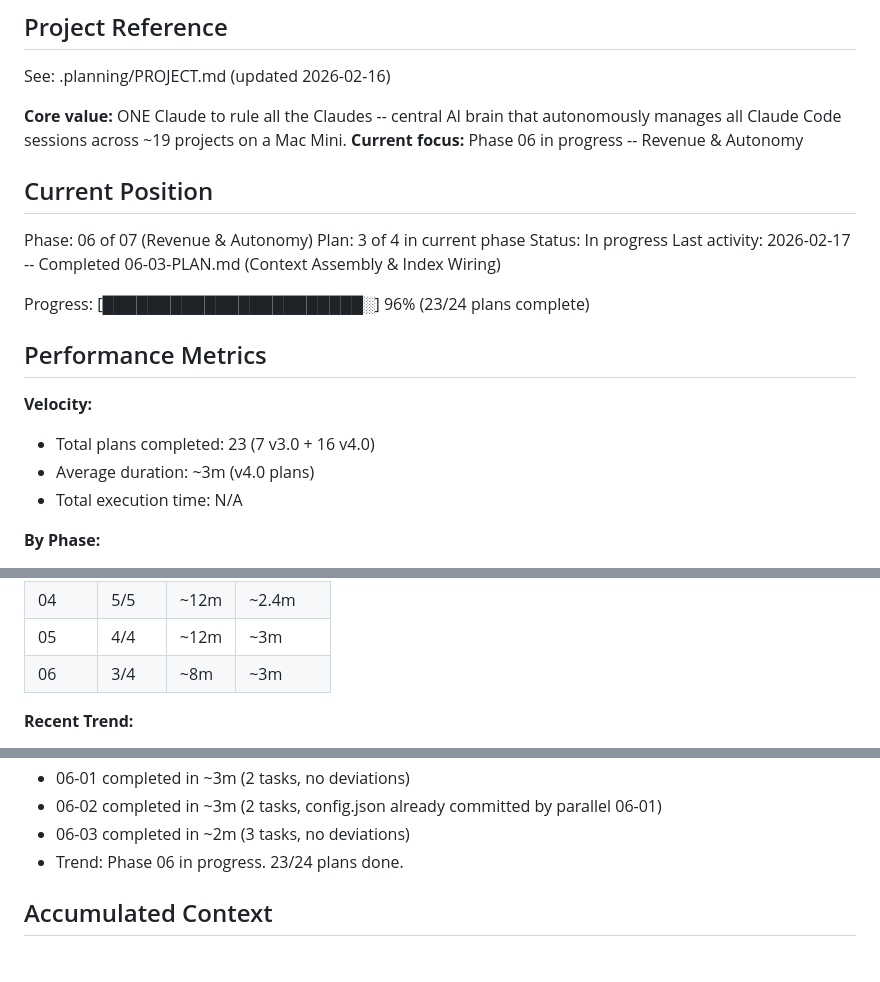
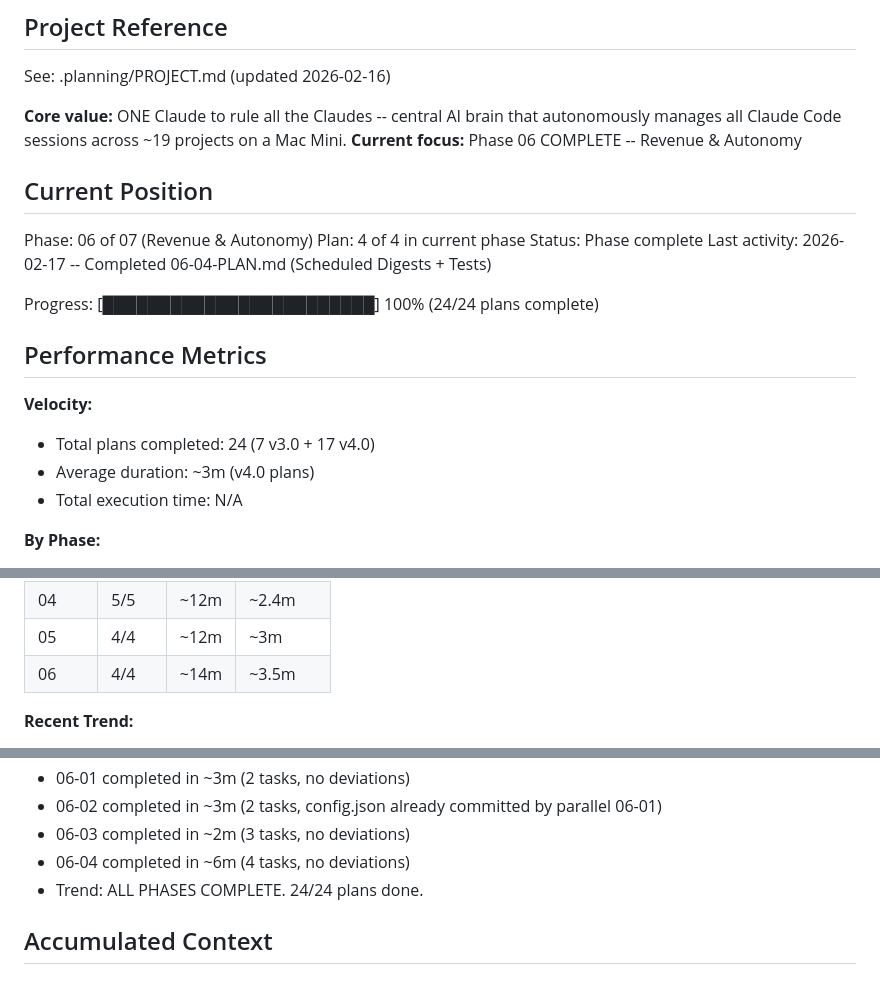
Before and after one commit to bradmccloskey/one-claude, a Markdown page: .planning/STATE.md, 3 parts joined by grey strips. GitHub-like rendering.

Commit message:
docs(06-04): complete scheduled-digests-tests plan
Tasks completed: 4/4
- Add evening digest and weekly summary to scheduler
- Add digest config and wiring in config.json and index.js
- Create revenue-tracker test suite (22 tests)
- Create trust-tracker test suite (25 tests)

SUMMARY: .planning/phases/06-revenue-and-autonomy/06-04-SUMMARY.md

Co-Authored-By: Claude Opus 4.6 <noreply@anthropic.com>

```diff
--- a/.planning/STATE.md
+++ b/.planning/STATE.md
@@ -5,21 +5,21 @@
 See: .planning/PROJECT.md (updated 2026-02-16)
 
 **Core value:** ONE Claude to rule all the Claudes -- central AI brain that autonomously manages all Claude Code sessions across ~19 projects on a Mac Mini.
-**Current focus:** Phase 06 in progress -- Revenue & Autonomy
+**Current focus:** Phase 06 COMPLETE -- Revenue & Autonomy
 
 ## Current Position
 
 Phase: 06 of 07 (Revenue & Autonomy)
-Plan: 3 of 4 in current phase
-Status: In progress
-Last activity: 2026-02-17 -- Completed 06-03-PLAN.md (Context Assembly & Index Wiring)
+Plan: 4 of 4 in current phase
+Status: Phase complete
+Last activity: 2026-02-17 -- Completed 06-04-PLAN.md (Scheduled Digests + Tests)
 
-Progress: [███████████████████████░] 96% (23/24 plans complete)
+Progress: [████████████████████████] 100% (24/24 plans complete)
 
 ## Performance Metrics
 
 **Velocity:**
-- Total plans completed: 23 (7 v3.0 + 16 v4.0)
+- Total plans completed: 24 (7 v3.0 + 17 v4.0)
 - Average duration: ~3m (v4.0 plans)
 - Total execution time: N/A
 
@@ -32,7 +32,7 @@ Progress: [███████████████████████
 | 03 | 4/4 | ~14m | ~4m |
 | 04 | 5/5 | ~12m | ~2.4m |
 | 05 | 4/4 | ~12m | ~3m |
-| 06 | 3/4 | ~8m | ~3m |
+| 06 | 4/4 | ~14m | ~3.5m |
 
 **Recent Trend:**
 - 03-01 completed in ~2m (2 tasks, no deviations)
@@ -51,7 +51,8 @@ Progress: [███████████████████████
 - 06-01 completed in ~3m (2 tasks, no deviations)
 - 06-02 completed in ~3m (2 tasks, config.json already committed by parallel 06-01)
 - 06-03 completed in ~2m (3 tasks, no deviations)
-- Trend: Phase 06 in progress. 23/24 plans done.
+- 06-04 completed in ~6m (4 tasks, no deviations)
+- Trend: ALL PHASES COMPLETE. 24/24 plans done.
 
 ## Accumulated Context
 
```
Also changed, not shown: other parts of .planning/STATE.md (+3 -1 lines), 1 other file.
